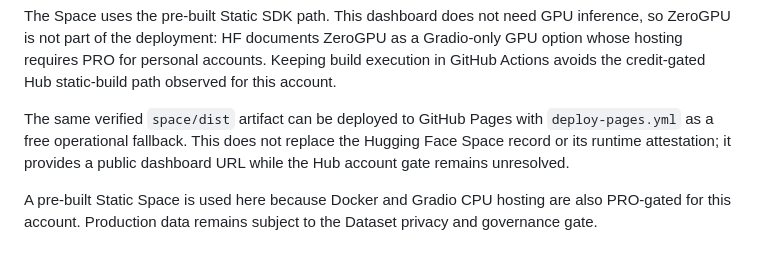
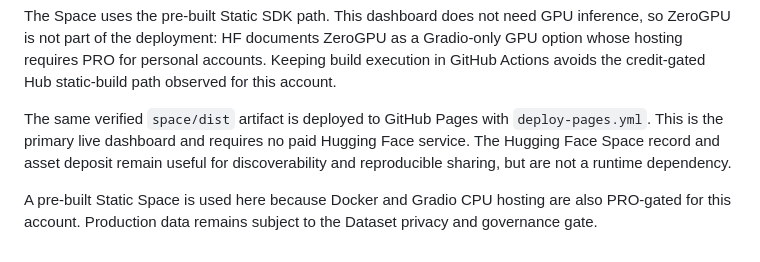
Before and after one commit to edithatogo/foi-process, a Markdown page: docs/hugging-face-space.md, the part around the change. Drawn GitHub-style.

```diff
--- a/docs/hugging-face-space.md
+++ b/docs/hugging-face-space.md
@@ -58,10 +58,10 @@ ZeroGPU is not part of the deployment: HF documents ZeroGPU as a Gradio-only GPU
 hosting requires PRO for personal accounts. Keeping build execution in GitHub Actions avoids the
 credit-gated Hub static-build path observed for this account.
 
-The same verified `space/dist` artifact can be deployed to GitHub Pages with
-`deploy-pages.yml` as a free operational fallback. This does not replace the Hugging Face Space
-record or its runtime attestation; it provides a public dashboard URL while the Hub account gate
-remains unresolved.
+The same verified `space/dist` artifact is deployed to GitHub Pages with `deploy-pages.yml`. This
+is the primary live dashboard and requires no paid Hugging Face service. The Hugging Face Space
+record and asset deposit remain useful for discoverability and reproducible sharing, but are not a
+runtime dependency.
 
 A pre-built Static Space is used here because Docker and Gradio CPU hosting are also PRO-gated for
 this account. Production data remains subject to the Dataset privacy and governance gate.
```
Also changed, not shown: README.md (+10 -0 lines).
